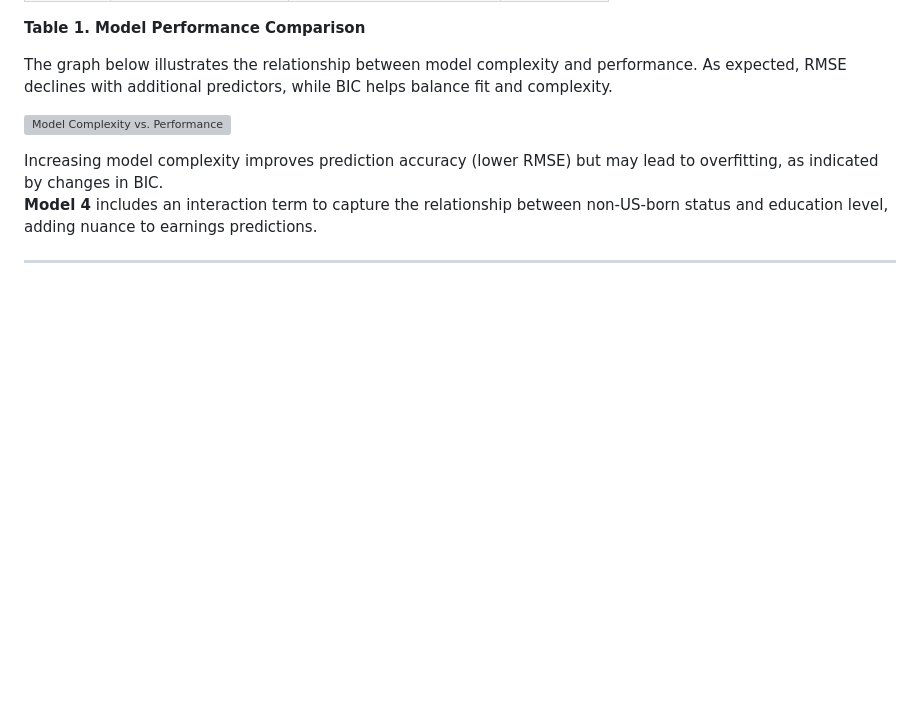
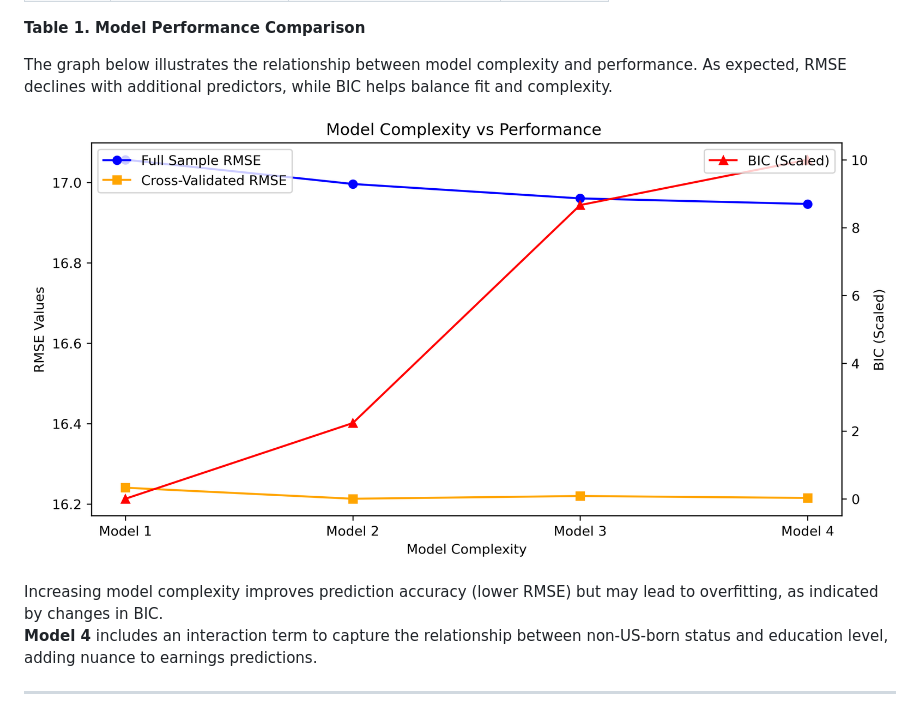
Before and after one commit to shirind76/Data_Analysis_3, a Markdown page: A1/readme.md, the part around the change. GitHub-like rendering; blank space fills up the shorter version; grey boxes are pictures that could not be loaded.

Commit message:
correct fig link

```diff
--- a/A1/readme.md
+++ b/A1/readme.md
@@ -29,7 +29,7 @@ The table below summarizes model performance using Root Mean Squared Error (RMSE
 
 The graph below illustrates the relationship between model complexity and performance. As expected, RMSE declines with additional predictors, while BIC helps balance fit and complexity.
 
-![Model Complexity vs. Performance](performance_graph.png)
+![Model Complexity vs. Performance](figures/performance_graph.png)
 
 Increasing model complexity improves prediction accuracy (lower RMSE) but may lead to overfitting, as indicated by changes in BIC.
 **Model 4** includes an interaction term to capture the relationship between non-US-born status and education level, adding nuance to earnings predictions.
```
